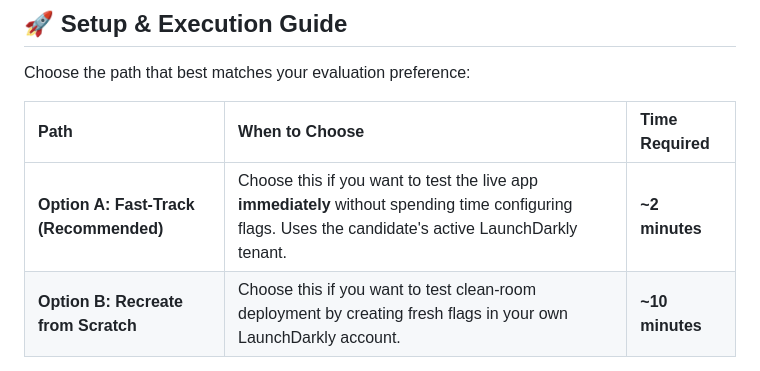
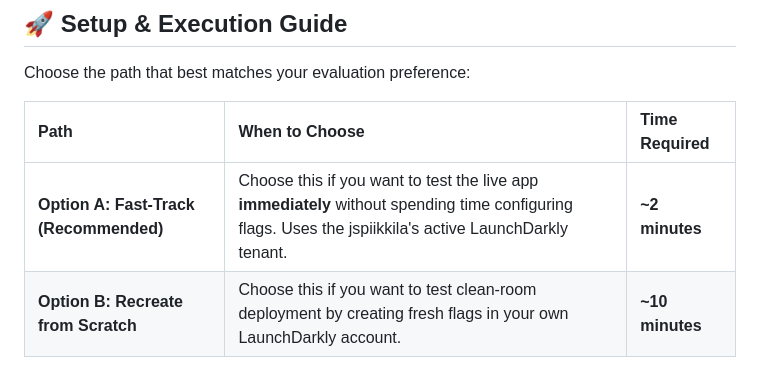
Before and after one commit to jspiikkila/piikkila-LD-chatbot, a Markdown page: README.md, the part around the change. GitHub-like rendering.

```diff
--- a/README.md
+++ b/README.md
@@ -29,7 +29,7 @@ Choose the path that best matches your evaluation preference:
 
 | Path | When to Choose | Time Required |
 | :--- | :--- | :--- |
-| **Option A: Fast-Track (Recommended)** | Choose this if you want to test the live app **immediately** without spending time configuring flags. Uses the candidate's active LaunchDarkly tenant. | **~2 minutes** |
+| **Option A: Fast-Track (Recommended)** | Choose this if you want to test the live app **immediately** without spending time configuring flags. Uses the jspiikkila's active LaunchDarkly tenant. | **~2 minutes** |
 | **Option B: Recreate from Scratch** | Choose this if you want to test clean-room deployment by creating fresh flags in your own LaunchDarkly account. | **~10 minutes** |
 
 ---
```
